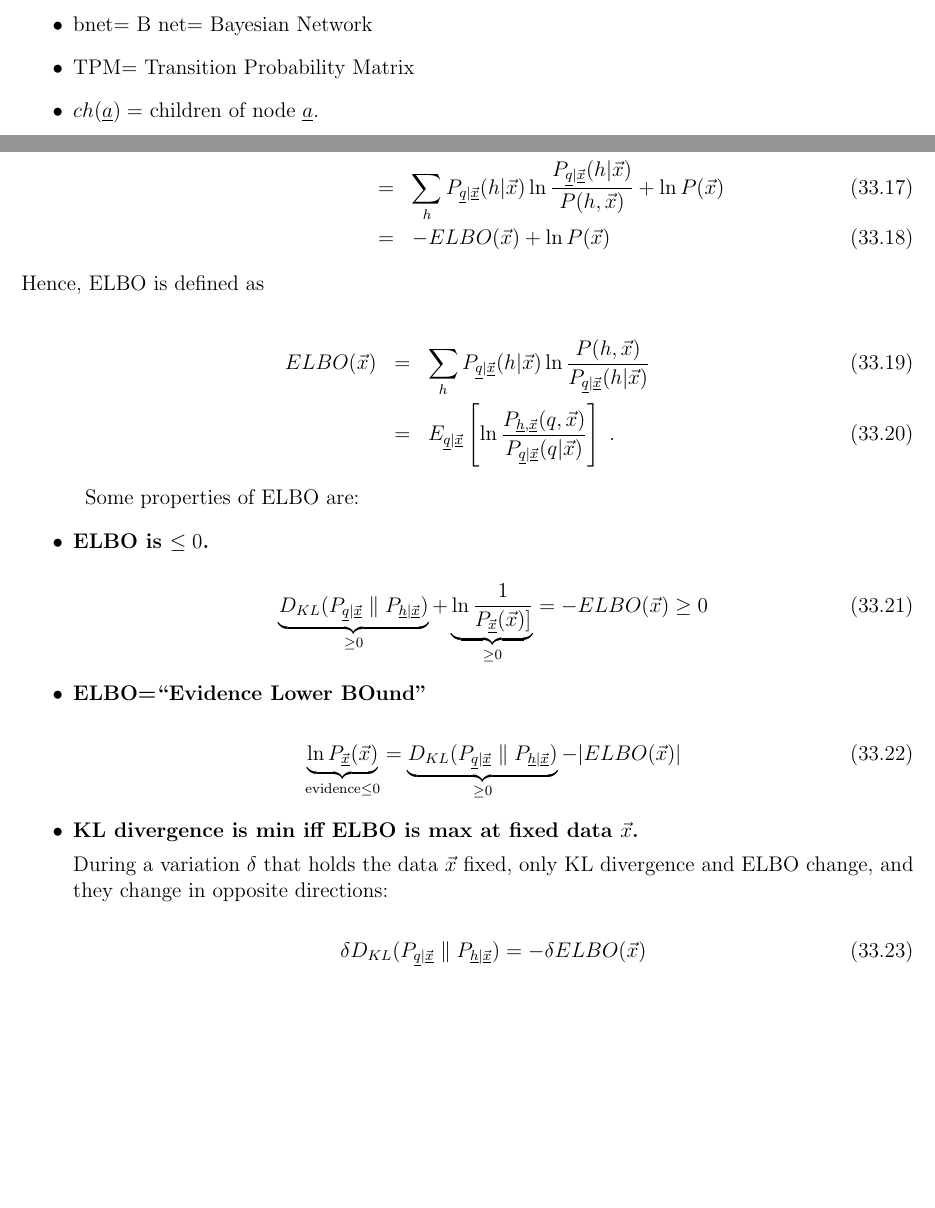
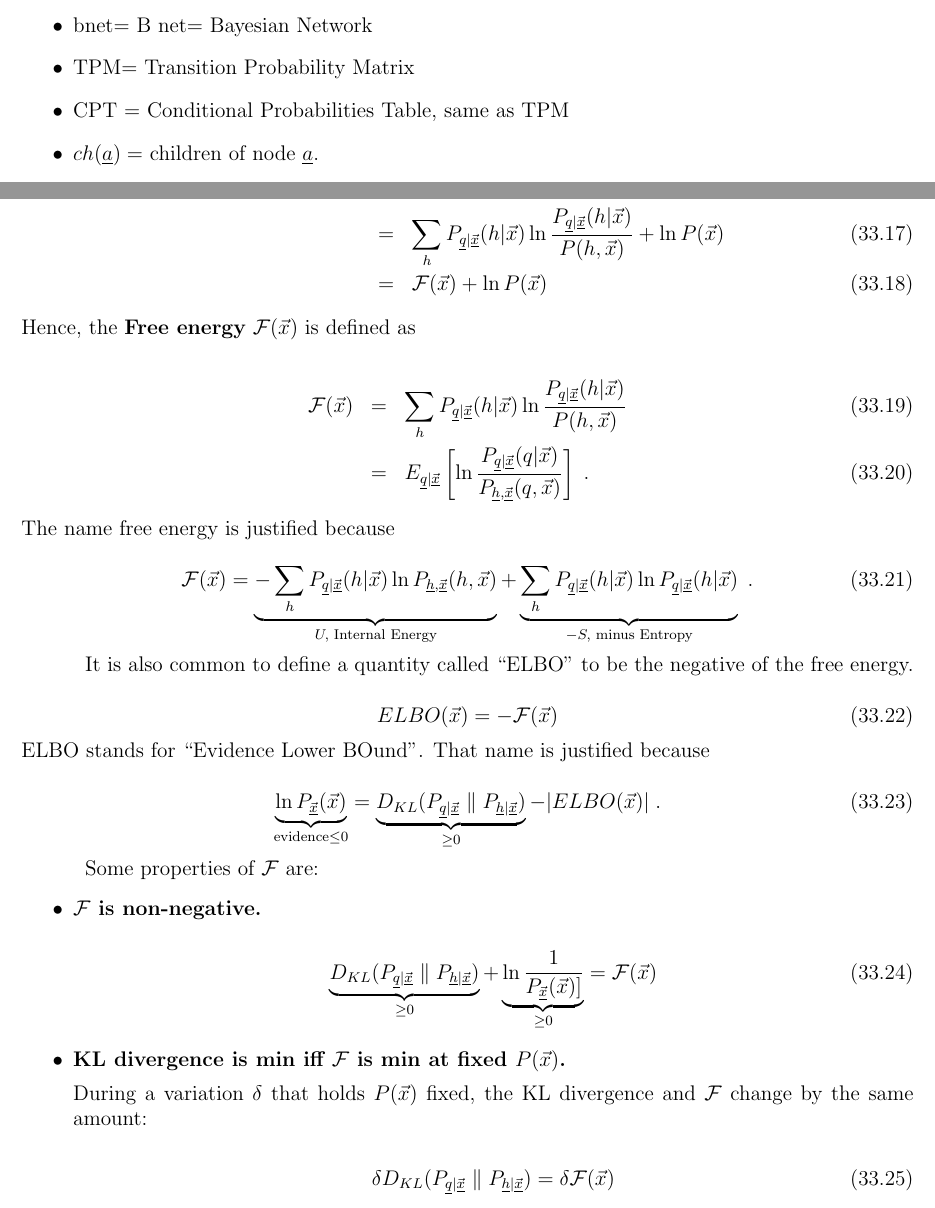
Before and after one commit to rrtucci/Bayesuvius, a LaTeX thesis (main.tex, which reads bayesuvius.sty, conventions/conventions.tex, var-bay/var-bay.tex): two parts of pages 6 and 136 of 139 before the commit and two parts of pages 6 and 137 of 141 after it, joined at a grey line, cut so that both start at the same text, the shorter picture padded with empty space. Compiled offline with pdfLaTeX.

```diff
--- a/bayesuvius.sty
+++ b/bayesuvius.sty
@@ -142,6 +142,8 @@
 \newcommand{\dd}[0]{{[1, \partial_{\theta_D}]}}
 \newcommand{\dgd}[0]{{[1, \partial_{\theta_G}, \partial_{\theta_D}]}}
 
+\newcommand{\veca}[0]{{\vec{a}}}
+\newcommand{\vecb}[0]{{\vec{b}}}
 \newcommand{\vecc}[0]{{\vec{c}}}
 \newcommand{\vecd}[0]{{\vec{d}}}
 \newcommand{\vecf}[0]{{\vec{f}}}
--- a/conventions/conventions.tex
+++ b/conventions/conventions.tex
@@ -9,6 +9,8 @@
 bnet= B net= Bayesian Network\
 \item
 TPM= Transition Probability Matrix
+\item
+CPT = Conditional Probabilities Table, same as TPM
 \item
 $ch(\rva)=$ children of node $\rva$.
 \item
--- a/var-bay/var-bay.tex
+++ b/var-bay/var-bay.tex
@@ -292,38 +292,49 @@
 + \ln P(\vecx)
 \\
 &=&
--ELBO(\vecx)+ \ln P(\vecx)
+\calf(\vecx)+ \ln P(\vecx)
 \eeqa
-Hence, ELBO is defined as
+Hence, the {\bf Free energy} $\calf(\vecx)$
+ is defined as
 
 \beqa
-ELBO(\vecx)&=&
+\calf(\vecx)&=&
 \sum_h P_{\rvq|\vec{\rvx}}(h|\vecx)\ln
- \frac{P(h,\vecx)}{P_{\rvq|\vec{\rvx}}(h|\vecx)}
+ \frac{P_{\rvq|\vec{\rvx}}(h|\vecx)}{P(h,\vecx)}
 \\
 &=&
 E_{\rvq|\vec{\rvx}}\left[
 \ln
- \frac{P_{\rvh, \vec{\rvx}}(q,\vecx)}
+ \frac
 {P_{\rvq|\vec{\rvx}}(q|\vecx)}
+{P_{\rvh, \vec{\rvx}}(q,\vecx)}
 \right]
 \;.
 \eeqa
-
-Some properties of ELBO are:
-\begin{itemize}
-
-\item{\bf  ELBO is $\leq 0$.}
+The name free energy is justified because
 
 \beq
-\underbrace{D_{KL}(P_{\rvq|\vec{\rvx}}\parallel
-P_{\rvh|\vec{\rvx}})}_{\geq 0}
-+ \underbrace{\ln\frac{1}
-{ P_{\vec{\rvx}}(\vecx)]}}_{\geq 0}
-= -ELBO(\vecx)\geq 0
+\calf(\vecx)=
+\underbrace{-\sum_h P_{\rvq|\vec{\rvx}}(h|\vecx)\ln
+P_{\rvh, \vec{\rvx}}(h,\vecx)}_
+{U, \text{ Internal Energy}}
++
+\underbrace{\sum_h P_{\rvq|\vec{\rvx}}(h|\vecx)
+\ln P_{\rvq|\vec{\rvx}}(h|\vecx)}_
+{-S, \text{ minus Entropy}}
+\;.
 \eeq
 
-\item {\bf ELBO=``Evidence Lower BOund"}
+It is also common to define a
+quantity called ``ELBO" to be the negative
+of the free energy.
+
+\beq
+ELBO(\vecx)=-\calf(\vecx)
+\eeq
+ELBO stands for ``Evidence Lower BOund".
+That name
+is justified because
 
 \beq
 \underbrace{\ln P_{\vec{\rvx}}(\vecx)}
@@ -332,7 +343,6 @@
 \underbrace{D_{KL}(P_{\rvq|\vec{\rvx}}\parallel
 P_{\rvh|\vec{\rvx}})}_{\geq 0}
 -|ELBO(\vecx)|
+\;.
 \eeq
 
-\item {\bf KL divergence is  min  iff ELBO is max
-at fixed data $\vecx$.}
@@ -339,15 +356,34 @@
+\label{fig-kl-q-support}
+\end{figure}
+
+Some properties of $\calf$ are:
+\begin{itemize}
+
+\item{\bf  $\calf$ is non-negative.}
+
+\beq
+\underbrace{D_{KL}(P_{\rvq|\vec{\rvx}}\parallel
+P_{\rvh|\vec{\rvx}})}_{\geq 0}
++ \underbrace{\ln\frac{1}
+{ P_{\vec{\rvx}}(\vecx)]}}_{\geq 0}
+= \calf(\vecx)
+\eeq
+
+
+
+\item {\bf KL divergence is  min  iff $\calf$ is min
+at fixed $P(\vecx)$.}
 
 During a variation $\delta$ that holds
-the data $\vecx$ fixed,
-only KL divergence and ELBO change,
-and they change in
-opposite directions:
+$P(\vecx)$ fixed,
+the KL divergence and $\calf$ change
+by the same amount:
 
 \beq
 \delta D_{KL}(P_{\rvq|\vec{\rvx}}\parallel
 P_{\rvh|\vec{\rvx}})
 =
--\delta ELBO(\vecx)
+\delta \calf(\vecx)
 \eeq
 
 \end{itemize}
```
Also changed, not shown: main.tex (+2 -1 lines), mblanket/mblanket.tex (+1 -1 lines), references.bib (+1 -1 lines), main.pdf, var-bay/var-bay.tex (9 more changed lines).
